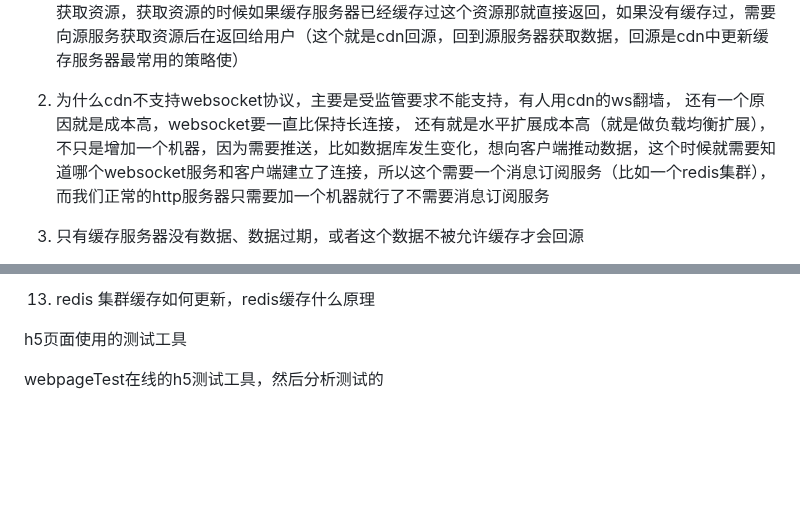
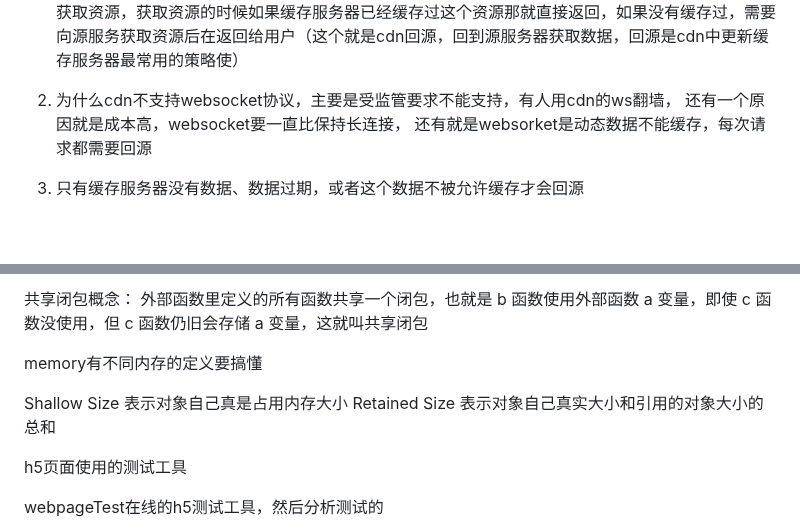
Before and after one commit to eattopking/web-performance, a Markdown page: interview/mianjing.md, 2 parts joined by grey strips. GitHub-like rendering; blank space fills up the shorter version.

```diff
--- a/interview/mianjing.md
+++ b/interview/mianjing.md
@@ -881,7 +881,7 @@ cdn是通过源服务和很多个缓存服务器组成的
 
 1. 用户通过域名请求资源，将域名发到本地dns，然后本地dns向dsn服务器获取对应域名的ip，dns服务器chame（chame就是在dns服务器上配置请求的域名执行另一个域名返回，如果返回的是cdn域名，本地dns就去请求这个cdn域名）到这个域名对应的域名是cdn域名，然后dns服务器把真实的cdn域名返回给本地dns，然后本地dns再去请求真实cdn域名，然后cdn返回给本地dns最优的缓存服务器ip（就是和请求位置最近的缓存服务器的ip），然后本地dns将这个ip返回给用户，然后用户请求这个ip去获取资源，获取资源的时候如果缓存服务器已经缓存过这个资源那就直接返回，如果没有缓存过，需要向源服务获取资源后在返回给用户（这个就是cdn回源，回到源服务器获取数据，回源是cdn中更新缓存服务器最常用的策略使）
 
-2. 为什么cdn不支持websocket协议，主要是受监管要求不能支持，有人用cdn的ws翻墙， 还有一个原因就是成本高，websocket要一直比保持长连接， 还有就是水平扩展成本高（就是做负载均衡扩展），不只是增加一个机器，因为需要推送，比如数据库发生变化，想向客户端推动数据，这个时候就需要知道哪个websocket服务和客户端建立了连接，所以这个需要一个消息订阅服务（比如一个redis集群），而我们正常的http服务器只需要加一个机器就行了不需要消息订阅服务
+2. 为什么cdn不支持websocket协议，主要是受监管要求不能支持，有人用cdn的ws翻墙， 还有一个原因就是成本高，websocket要一直比保持长连接， 还有就是websorket是动态数据不能缓存，每次请求都需要回源
 
 3. 只有缓存服务器没有数据、数据过期，或者这个数据不被允许缓存才会回源
 
@@ -1038,5 +1100,11 @@ DOMContentLoaded 是dom解析完毕生成dom树了， load页面上全部资源
 
-13. redis 集群缓存如何更新，redis缓存什么原理
+共享闭包概念： 外部函数里定义的所有函数共享一个闭包，也就是 b 函数使用外部函数 a 变量，即使 c 函数没使用，但 c 函数仍旧会存储 a 变量，这就叫共享闭包
+
+memory有不同内存的定义要搞懂
+
+Shallow Size 表示对象自己真是占用内存大小
+Retained Size 表示对象自己真实大小和引用的对象大小的总和
+
 
 h5页面使用的测试工具
 
```
Also changed, not shown: other parts of interview/mianjing.md (+65 -2 lines).
